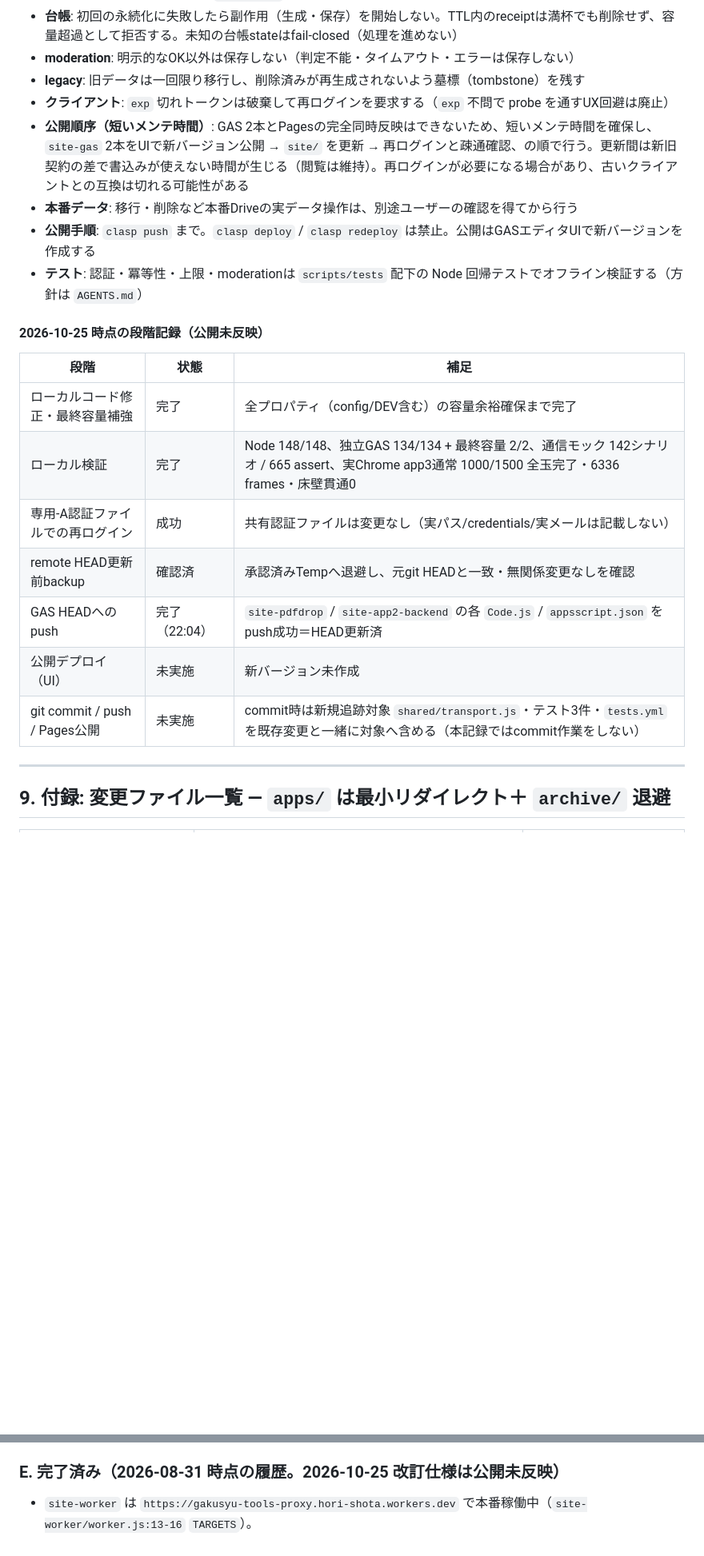
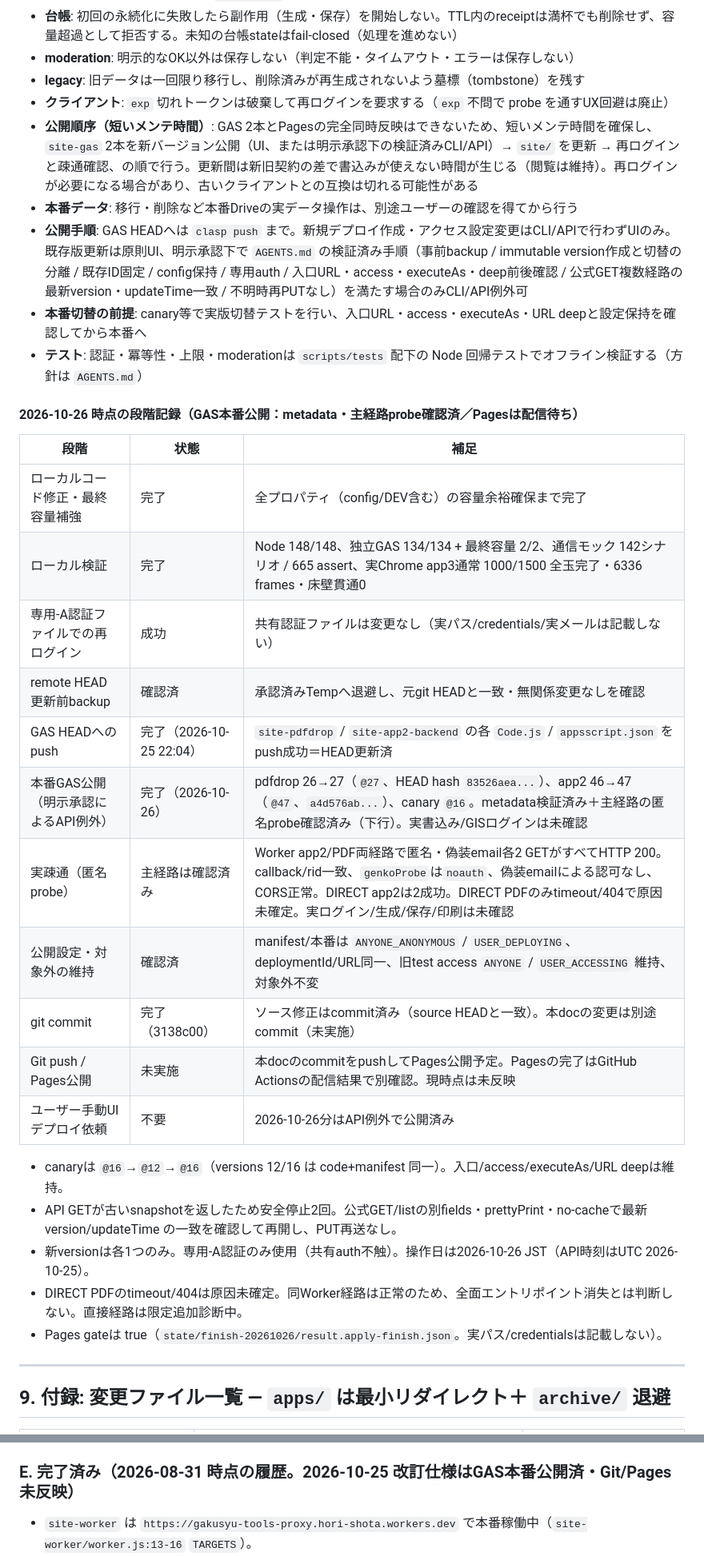
Before and after one commit to hori366191-ship-it/gakusyu-tools, a Markdown page: 仕様書_移行案.md, 2 parts joined by grey strips. Shown at 80% size. Rendered like a GitHub page; blank space fills up the shorter version.

Commit message:
Document verified console deployment and production checks

```diff
--- a/仕様書_移行案.md
+++ b/仕様書_移行案.md
@@ -355,12 +355,13 @@ E:/dev/学習ツール/
 - **moderation**: 明示的なOK以外は保存しない（判定不能・タイムアウト・エラーは保存しない）
 - **legacy**: 旧データは一回限り移行し、削除済みが再生成されないよう墓標（tombstone）を残す
 - **クライアント**: `exp` 切れトークンは破棄して再ログインを要求する（`exp` 不問で probe を通すUX回避は廃止）
-- **公開順序（短いメンテ時間）**: GAS 2本とPagesの完全同時反映はできないため、短いメンテ時間を確保し、`site-gas` 2本をUIで新バージョン公開 → `site/` を更新 → 再ログインと疎通確認、の順で行う。更新間は新旧契約の差で書込みが使えない時間が生じる（閲覧は維持）。再ログインが必要になる場合があり、古いクライアントとの互換は切れる可能性がある
+- **公開順序（短いメンテ時間）**: GAS 2本とPagesの完全同時反映はできないため、短いメンテ時間を確保し、`site-gas` 2本を新バージョン公開（UI、または明示承認下の検証済みCLI/API）→ `site/` を更新 → 再ログインと疎通確認、の順で行う。更新間は新旧契約の差で書込みが使えない時間が生じる（閲覧は維持）。再ログインが必要になる場合があり、古いクライアントとの互換は切れる可能性がある
 - **本番データ**: 移行・削除など本番Driveの実データ操作は、別途ユーザーの確認を得てから行う
-- **公開手順**: `clasp push` まで。`clasp deploy` / `clasp redeploy` は禁止。公開はGASエディタUIで新バージョンを作成する
+- **公開手順**: GAS HEADへは `clasp push` まで。新規デプロイ作成・アクセス設定変更はCLI/APIで行わずUIのみ。既存版更新は原則UI、明示承認下で `AGENTS.md` の検証済み手順（事前backup / immutable version作成と切替の分離 / 既存ID固定 / config保持 / 専用auth / 入口URL・access・executeAs・deep前後確認 / 公式GET複数経路の最新version・updateTime一致 / 不明時再PUTなし）を満たす場合のみCLI/API例外可
+- **本番切替の前提**: canary等で実版切替テストを行い、入口URL・access・executeAs・URL deepと設定保持を確認してから本番へ
 - **テスト**: 認証・冪等性・上限・moderationは `scripts/tests` 配下の Node 回帰テストでオフライン検証する（方針は `AGENTS.md`）
 
-#### 2026-10-25 時点の段階記録（公開未反映）
+#### 2026-10-26 時点の段階記録（GAS本番公開：metadata・主経路probe確認済／Pagesは配信待ち）
 
 | 段階 | 状態 | 補足 |
 |---|---|---|
@@ -368,9 +369,19 @@ E:/dev/学習ツール/
 | ローカル検証 | 完了 | Node 148/148、独立GAS 134/134 + 最終容量 2/2、通信モック 142シナリオ / 665 assert、実Chrome app3通常 1000/1500 全玉完了・6336 frames・床壁貫通0 |
 | 専用-A認証ファイルでの再ログイン | 成功 | 共有認証ファイルは変更なし（実パス/credentials/実メールは記載しない） |
 | remote HEAD更新前backup | 確認済 | 承認済みTempへ退避し、元git HEADと一致・無関係変更なしを確認 |
-| GAS HEADへの push | 完了（22:04） | `site-pdfdrop` / `site-app2-backend` の各 `Code.js` / `appsscript.json` をpush成功＝HEAD更新済 |
-| 公開デプロイ（UI） | 未実施 | 新バージョン未作成 |
-| git commit / push / Pages公開 | 未実施 | commit時は新規追跡対象 `shared/transport.js`・テスト3件・`tests.yml` を既存変更と一緒に対象へ含める（本記録ではcommit作業をしない） |
+| GAS HEADへの push | 完了（2026-10-25 22:04） | `site-pdfdrop` / `site-app2-backend` の各 `Code.js` / `appsscript.json` をpush成功＝HEAD更新済 |
+| 本番GAS公開（明示承認によるAPI例外） | 完了（2026-10-26） | pdfdrop 26→27（`@27`、HEAD hash `83526aea...`）、app2 46→47（`@47`、`a4d576ab...`）、canary `@16`。metadata検証済み＋主経路の匿名probe確認済み（下行）。実書込み/GISログインは未確認 |
+| 実疎通（匿名probe） | 主経路は確認済み | Worker app2/PDF両経路で匿名・偽装email各2 GETがすべてHTTP 200。callback/rid一致、`genkoProbe`は`noauth`、偽装emailによる認可なし、CORS正常。DIRECT app2は2成功。DIRECT PDFのみtimeout/404で原因未確定。実ログイン/生成/保存/印刷は未確認 |
+| 公開設定・対象外の維持 | 確認済 | manifest/本番は `ANYONE_ANONYMOUS` / `USER_DEPLOYING`、deploymentId/URL同一、旧test access `ANYONE` / `USER_ACCESSING` 維持、対象外不変 |
+| git commit | 完了（3138c00） | ソース修正はcommit済み（source HEADと一致）。本docの変更は別途commit（未実施） |
+| Git push / Pages公開 | 未実施 | 本docのcommitをpushしてPages公開予定。Pagesの完了はGitHub Actionsの配信結果で別確認。現時点は未反映 |
+| ユーザー手動UIデプロイ依頼 | 不要 | 2026-10-26分はAPI例外で公開済み |
+
+- canaryは `@16`→`@12`→`@16`（versions 12/16 は code+manifest 同一）。入口/access/executeAs/URL deepは維持。
+- API GETが古いsnapshotを返したため安全停止2回。公式GET/listの別fields・prettyPrint・no-cacheで最新 version/updateTime の一致を確認して再開し、PUT再送なし。
+- 新versionは各1つのみ。専用-A認証のみ使用（共有auth不触）。操作日は2026-10-26 JST（API時刻はUTC 2026-10-25）。
+- DIRECT PDFのtimeout/404は原因未確定。同Worker経路は正常のため、全面エントリポイント消失とは判断しない。直接経路は限定追加診断中。
+- Pages gateは true（`state/finish-20261026/result.apply-finish.json`。実パス/credentialsは記載しない）。
 
 ---
 
@@ -420,7 +431,7 @@ E:/dev/学習ツール/
 * 成本: `Workers Free 10万req/日`（超過時 `429` → フォールバック）、管理1つ増、レイテンシ+1ホップ（数ms）
 * 監視: Cloudflareダッシュボードで `429` アラート、`site-gas` の `LAST_ERROR` と併せて障害切分。`site-worker/README.md` に手順を記載。
 
-### E. 完了済み（2026-08-31 時点の履歴。2026-10-25 改訂仕様は公開未反映）
+### E. 完了済み（2026-08-31 時点の履歴。2026-10-25 改訂仕様はGAS本番公開済・Git/Pages未反映）
 
 * `site-worker` は `https://gakusyu-tools-proxy.hori-shota.workers.dev` で本番稼働中（`site-worker/worker.js:13-16` `TARGETS`）。
 * `site/index.html:594` / `site/app2:620` / `site/app9:304` / `site/debug-probe.html:57` は全て `WORKER_BASE` 置換済み。`site/` 側の `jsonpGetWithFallback` / `fetchWithFallback` でWorker失敗時は直叩きへ自動フォールバック。
```
Also changed, not shown: other parts of 仕様書_移行案.md (+11 -11 lines), AGENTS.md (+18 -10 lines).
